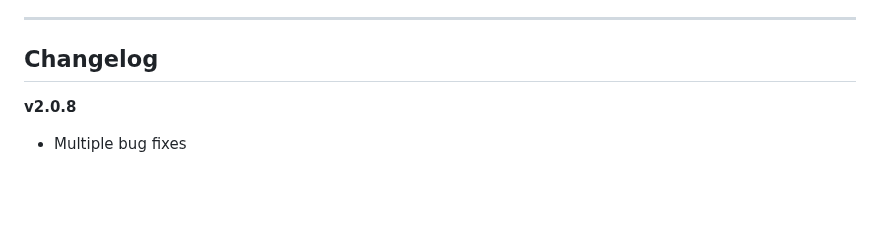
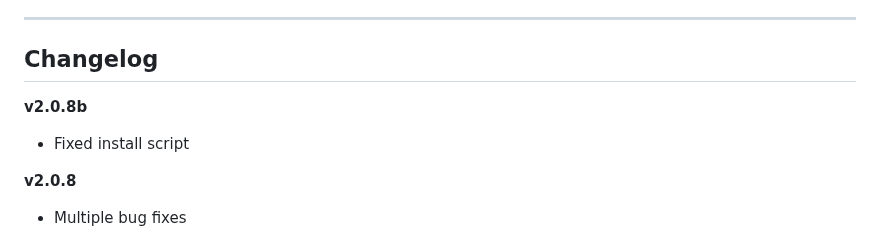
Before and after one commit to B3ND1X/air-script, a Markdown page: README.md, the part around the change. GitHub-like rendering; blank space fills up the shorter version.

```diff
--- a/README.md
+++ b/README.md
@@ -142,6 +142,9 @@ For support or assistance, you can:
 
 ## Changelog
 
+**v2.0.8b**
+- Fixed install script
+
 **v2.0.8**
 - Multiple bug fixes
 
```
